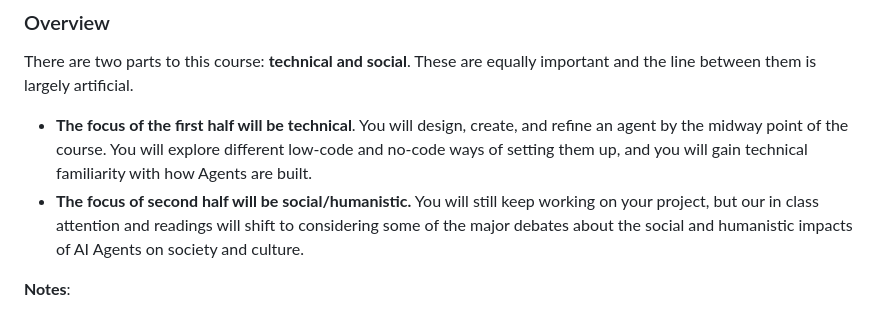
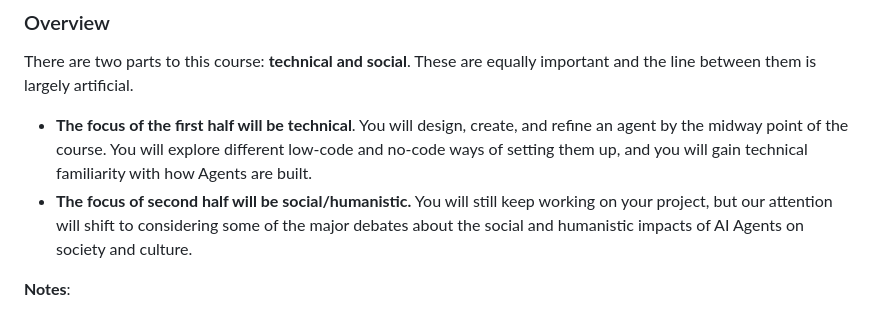
Before and after one commit to michellejm/Agentic_AI_Spring26, a Markdown page: README.md, the part around the change. Drawn GitHub-style.

```diff
--- a/README.md
+++ b/README.md
@@ -18,7 +18,7 @@ This course will be taught using Databricks as the primary development platform
 There are two parts to this course: **technical and social**. These are equally important and the line between them is largely artificial.
 
 - **The focus of the first half will be technical**. You will design, create, and refine an agent by the midway point of the course. You will explore different low-code and no-code ways of setting them up, and you will gain technical familiarity with how Agents are built.
-- **The focus of second half will be social/humanistic.** You will still keep working on your project, but our in class attention and readings will shift to considering some of the major debates about the social and humanistic impacts of AI Agents on society and culture.
+- **The focus of second half will be social/humanistic.** You will still keep working on your project, but our attention will shift to considering some of the major debates about the social and humanistic impacts of AI Agents on society and culture.
 
 **Notes**:
 
```
